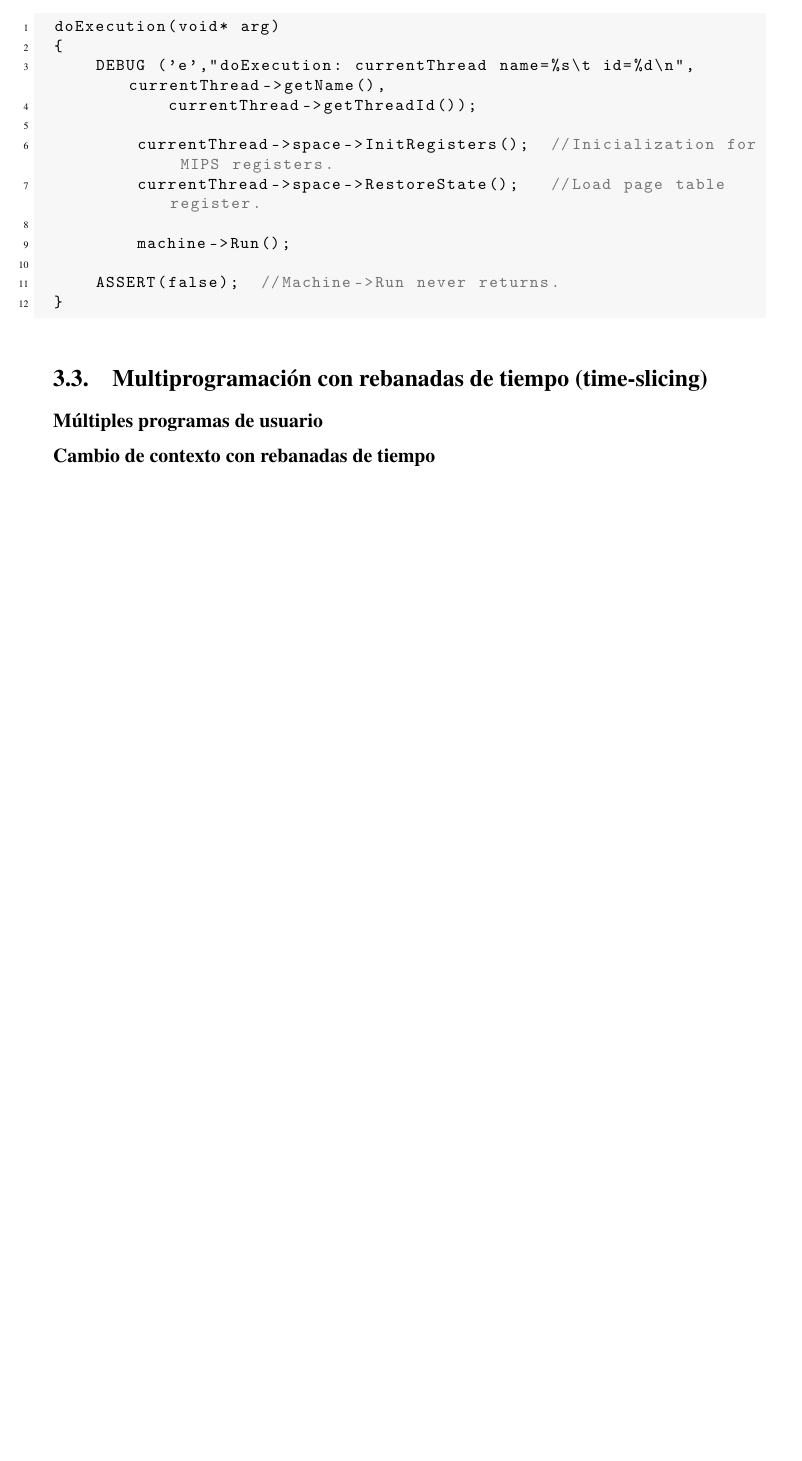
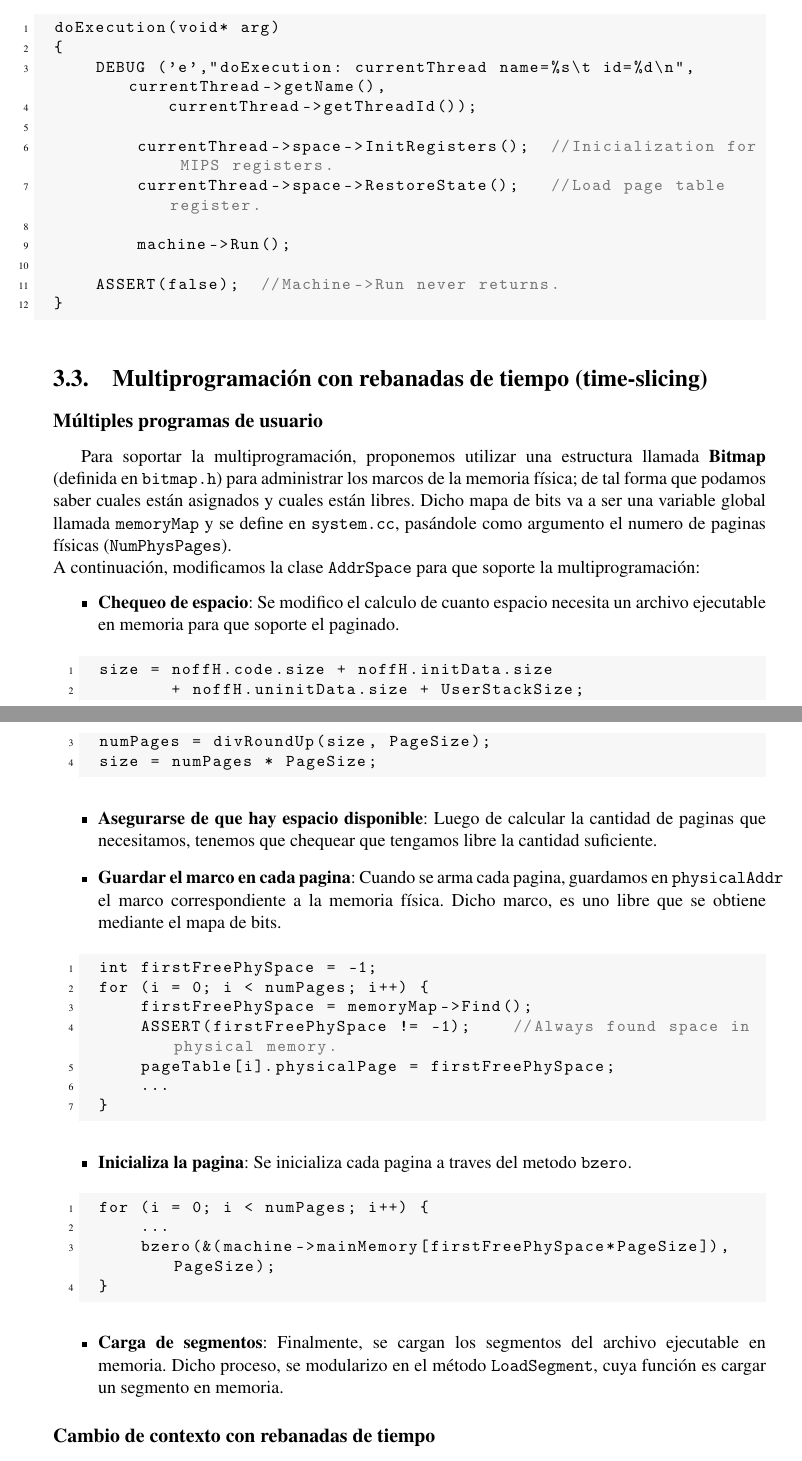
Before and after one commit to rgaluppo/nachos, a LaTeX thesis (informe/Informe final.tex, which reads informe/practica03.tex): part of page 21 of 25 before the commit and two parts of pages 21 and 22 of 25 after it, the two joined at a grey line, cut so that both start at the same text, the shorter picture padded with empty space. Compiled offline with pdfLaTeX.

Commit message:
Finalizado de documentar las modificaciones en 'addSpace'

```diff
--- a/informe/practica03.tex
+++ b/informe/practica03.tex
@@ -354,6 +322,36 @@ doExecution(void* arg)
 \end{lstlisting}
 \section{Multiprogramación con rebanadas de tiempo (time-slicing)}
 \subsection*{Múltiples programas de usuario}
+Para soportar la multiprogramación, proponemos utilizar una estructura llamada \textbf{Bitmap} (definida en \texttt{bitmap.h}) para administrar los marcos de la memoria física; de tal forma que podamos saber cuales están asignados y cuales están libres. Dicho mapa de bits va a ser una variable global llamada \texttt{memoryMap} y se define en \texttt{system.cc}, pasándole como argumento el numero de paginas físicas (\texttt{NumPhysPages}).\\
+A continuación, modificamos la clase \texttt{AddrSpace} para que soporte la multiprogramación:
+\begin{itemize}
+    \item \textbf{Chequeo de espacio}: Se modifico el calculo de cuanto espacio necesita un archivo ejecutable en memoria para que soporte el paginado.
+    \begin{lstlisting}[style=C]
+size = noffH.code.size + noffH.initData.size
+       + noffH.uninitData.size + UserStackSize;
+numPages = divRoundUp(size, PageSize);
+size = numPages * PageSize;
+    \end{lstlisting}
+    \item \textbf{Asegurarse de que hay espacio disponible}: Luego de calcular la cantidad de paginas que necesitamos, tenemos que chequear que tengamos libre la cantidad suficiente.
+    \item \textbf{Guardar el marco en cada pagina}: Cuando se arma cada pagina, guardamos en \texttt{physicalAddr} el marco correspondiente a la memoria física. Dicho marco, es uno libre que se obtiene mediante el mapa de bits.
+    \begin{lstlisting}[style=C]
+int firstFreePhySpace = -1;
+for (i = 0; i < numPages; i++) {
+    firstFreePhySpace = memoryMap->Find();
+    ASSERT(firstFreePhySpace != -1);	//Always found space in physical memory.
+    pageTable[i].physicalPage = firstFreePhySpace;
+    ...
+}
+    \end{lstlisting}
+    \item \textbf{Inicializa la pagina}: Se inicializa cada pagina a traves del metodo \texttt{bzero}.
+    \begin{lstlisting}
+for (i = 0; i < numPages; i++) {
+    ...
+    bzero(&(machine->mainMemory[firstFreePhySpace*PageSize]), PageSize);
+}
+    \end{lstlisting}
+    \item \textbf{Carga de segmentos}: Finalmente, se cargan los segmentos del archivo ejecutable en memoria. Dicho proceso, se modularizo en el método \texttt{LoadSegment}, cuya función es cargar un segmento en memoria.
+\end{itemize}
 \subsection*{Cambio de contexto con rebanadas de tiempo}
 \section{Exec con argumentos}
 \begin{lstlisting}[style=C]
```
Also changed, not shown: informe/practica03.tex (42 more changed lines), 15 other files. Lines whose indentation alone changed are shown as unchanged.
